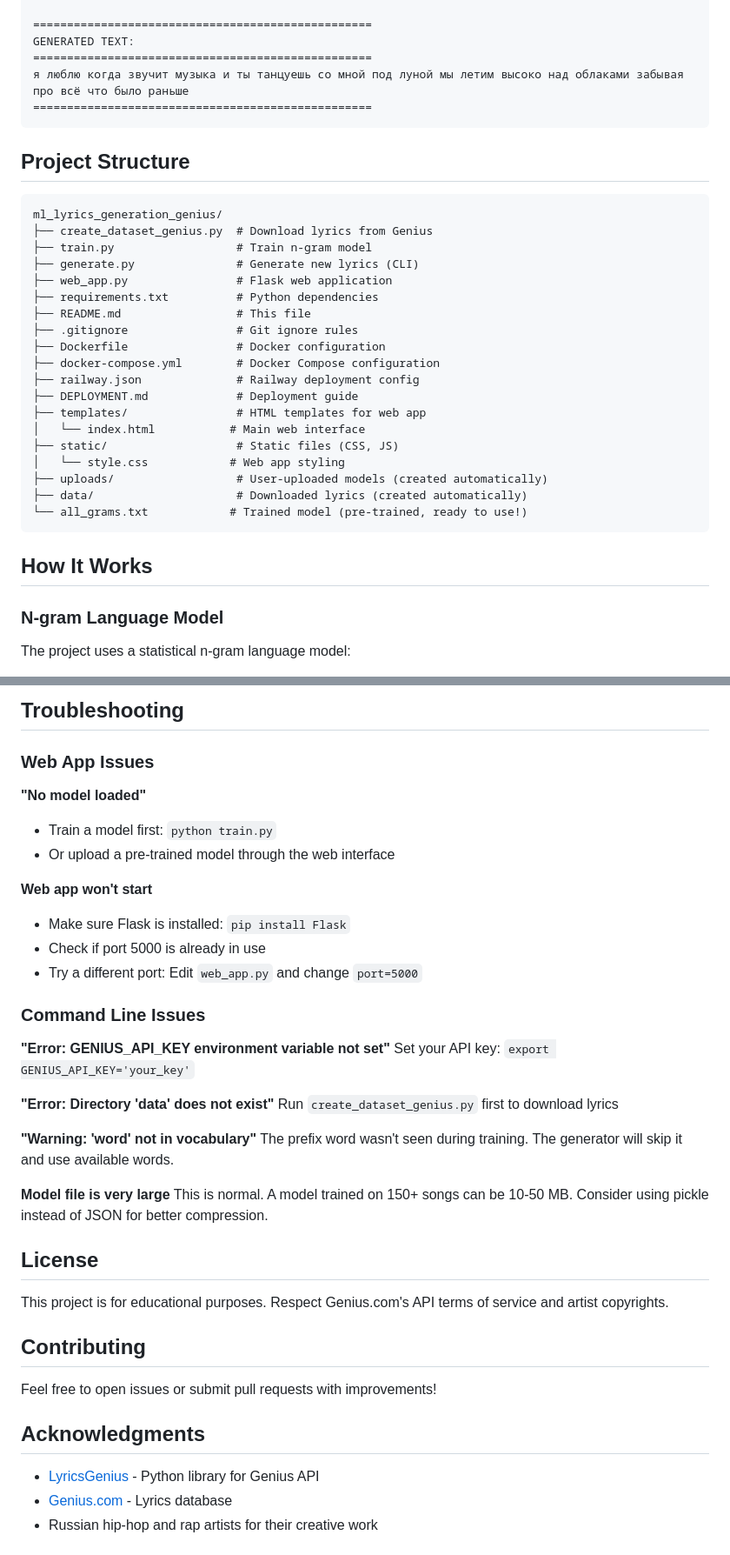
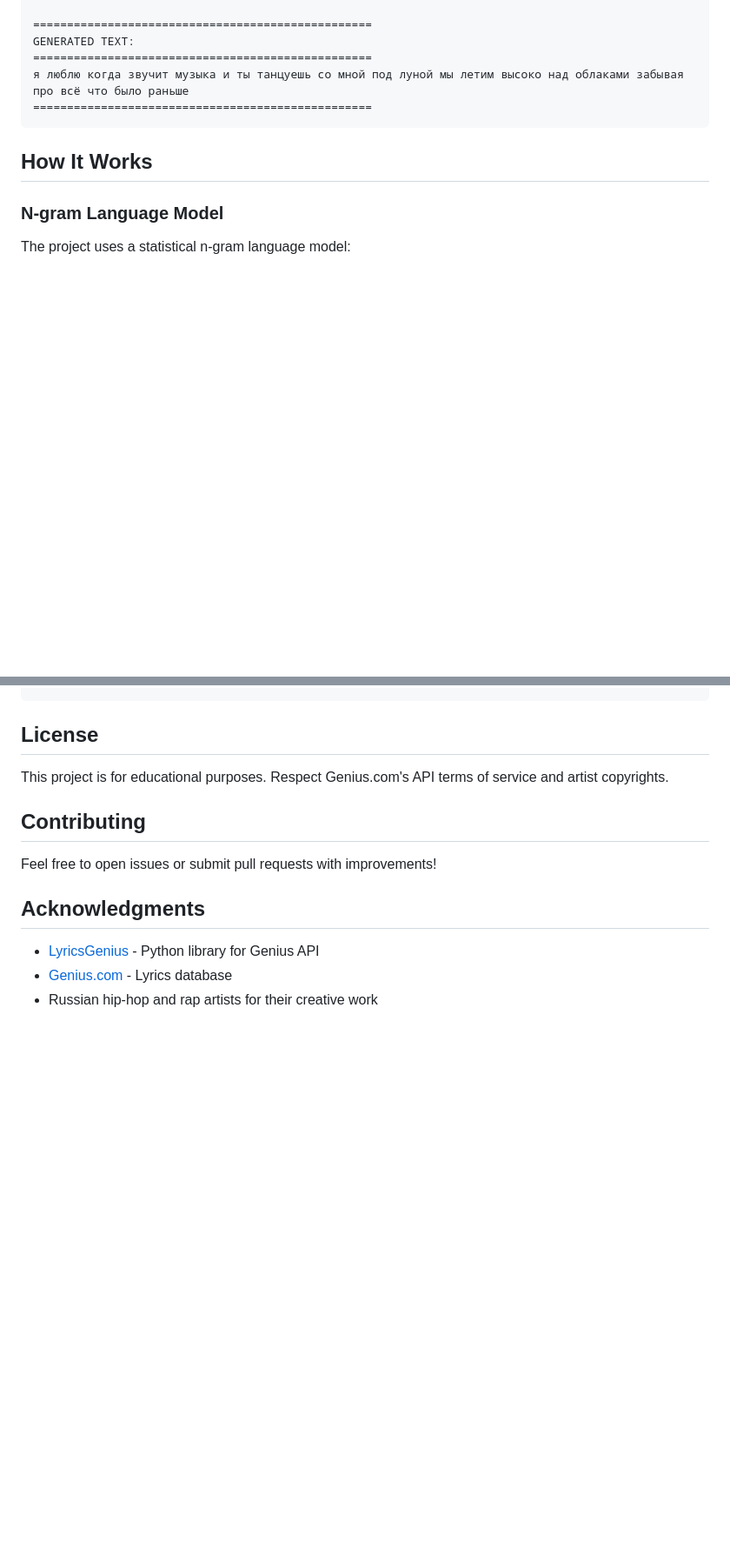
Before and after one commit to giothun/ml_lyrics_generation_genius, a Markdown page: README.md, 2 parts joined by grey strips. Shown at 87% size. Rendered like a GitHub page; blank space fills up the shorter version.

````diff
--- a/README.md
+++ b/README.md
@@ -191,30 +161,6 @@ GENERATED TEXT:
 ==================================================
 ```
 
-## Project Structure
-
-```
-ml_lyrics_generation_genius/
-├── create_dataset_genius.py  # Download lyrics from Genius
-├── train.py                  # Train n-gram model
-├── generate.py               # Generate new lyrics (CLI)
-├── web_app.py                # Flask web application
-├── requirements.txt          # Python dependencies
-├── README.md                 # This file
-├── .gitignore                # Git ignore rules
-├── Dockerfile                # Docker configuration
-├── docker-compose.yml        # Docker Compose configuration
-├── railway.json              # Railway deployment config
-├── DEPLOYMENT.md             # Deployment guide
-├── templates/                # HTML templates for web app
-│   └── index.html           # Main web interface
-├── static/                   # Static files (CSS, JS)
-│   └── style.css            # Web app styling
-├── uploads/                  # User-uploaded models (created automatically)
-├── data/                     # Downloaded lyrics (created automatically)
-└── all_grams.txt            # Trained model (pre-trained, ready to use!)
-```
-
 ## How It Works
 
 ### N-gram Language Model
@@ -325,30 +214,3 @@ python generate.py -p "я хочу" -l 30
-## Troubleshooting
-
-### Web App Issues
-
-**"No model loaded"**
-- Train a model first: `python train.py`
-- Or upload a pre-trained model through the web interface
-
-**Web app won't start**
-- Make sure Flask is installed: `pip install Flask`
-- Check if port 5000 is already in use
-- Try a different port: Edit `web_app.py` and change `port=5000`
-
-### Command Line Issues
-
-**"Error: GENIUS_API_KEY environment variable not set"**
-Set your API key: `export GENIUS_API_KEY='your_key'`
-
-**"Error: Directory 'data' does not exist"**
-Run `create_dataset_genius.py` first to download lyrics
-
-**"Warning: 'word' not in vocabulary"**
-The prefix word wasn't seen during training. The generator will skip it and use available words.
-
-**Model file is very large**
-This is normal. A model trained on 150+ songs can be 10-50 MB. Consider using pickle instead of JSON for better compression.
-
 ## License
 
 This project is for educational purposes. Respect Genius.com's API terms of service and artist copyrights.
````
Also changed, not shown: other parts of README.md (+0 -87 lines).
